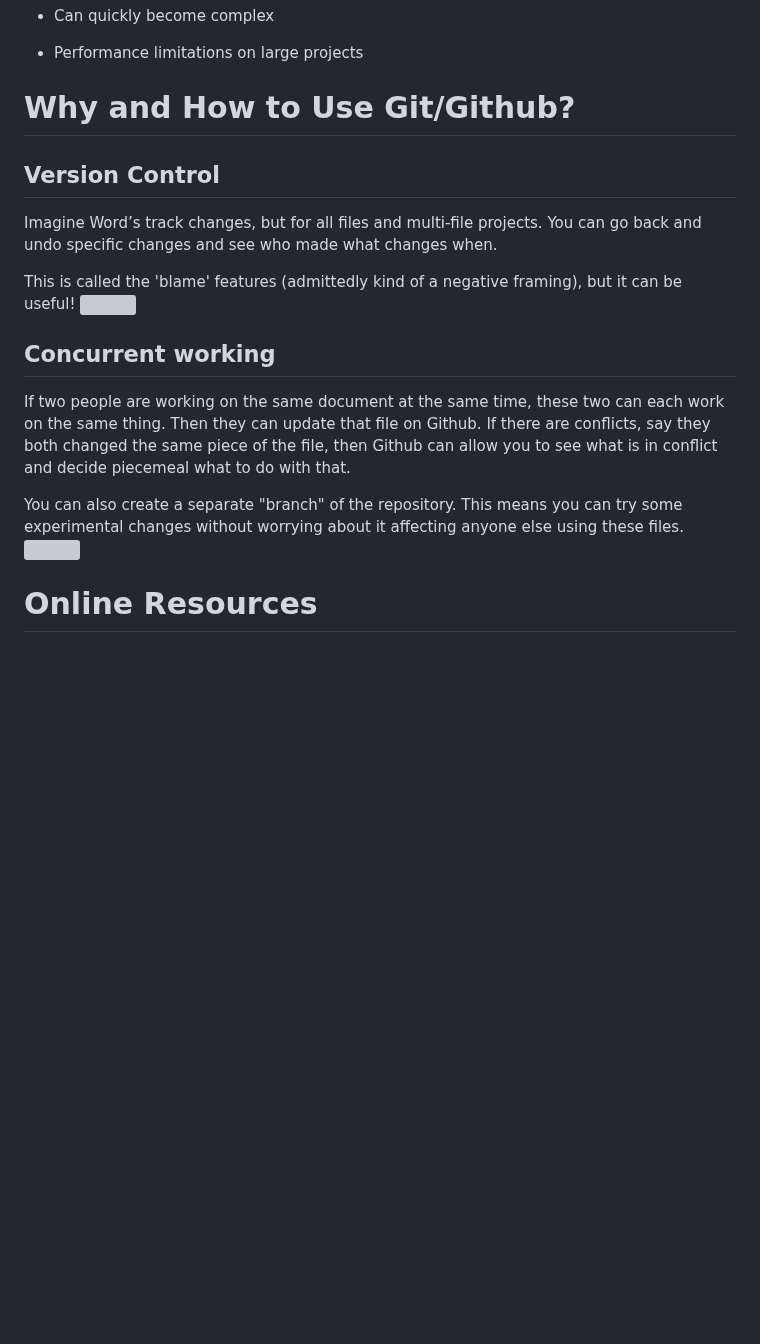
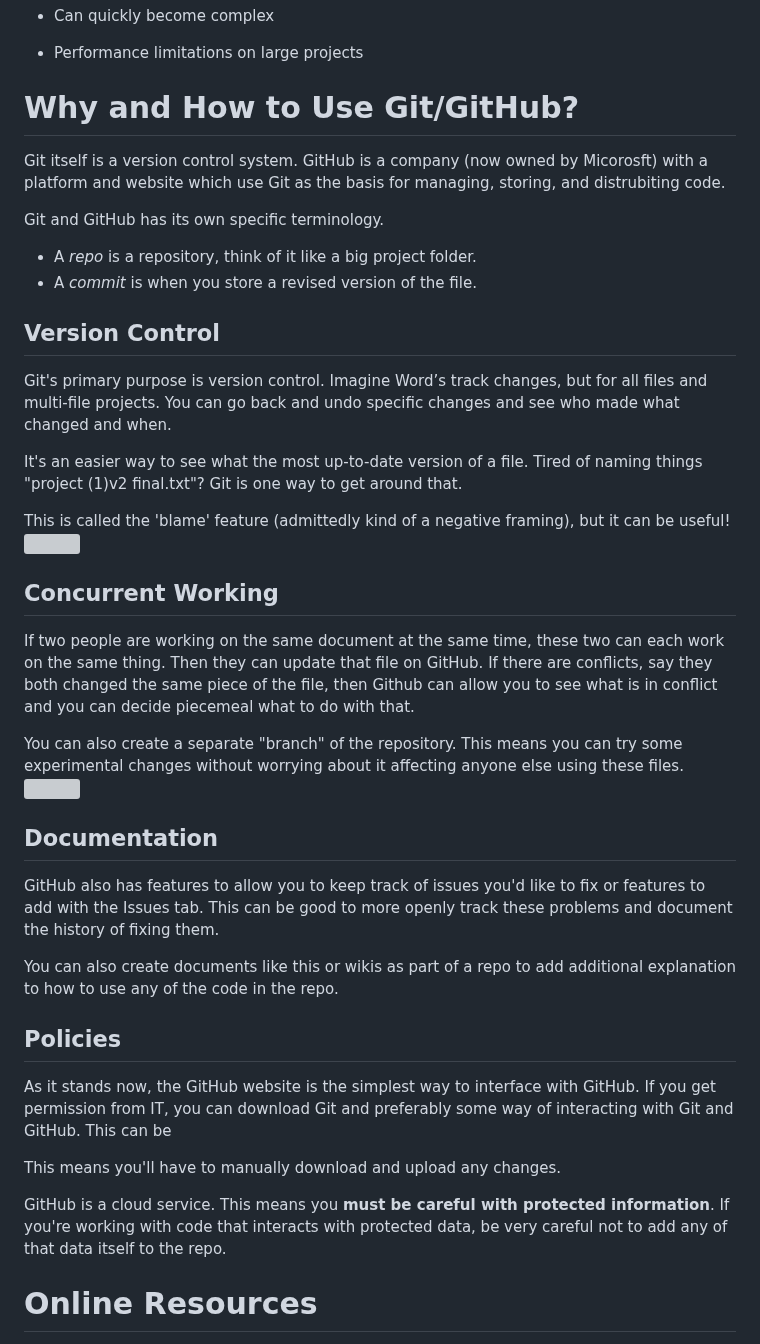
Before and after one commit to franklin-otis-dwd/demo_repo, a Markdown page: analytics-forum-r-github-presentation.md, the part around the change. Drawn GitHub-style; blank space fills up the shorter version; grey boxes are pictures that could not be loaded.

```diff
--- a/analytics-forum-r-github-presentation.md
+++ b/analytics-forum-r-github-presentation.md
@@ -300,27 +300,49 @@ can simply create an HTML file which anyone can open.
 
 - Performance limitations on large projects
 
-# Why and How to Use Git/Github?
+# Why and How to Use Git/GitHub?
+
+Git itself is a version control system. GitHub is a company (now owned by Micorosft) with a platform and website which use Git as the basis for managing, storing, and distrubiting code.
+
+Git and GitHub has its own specific terminology.
+
+- A _repo_ is a repository, think of it like a big project folder.
+- A _commit_ is when you store a revised version of the file.
 
 ## Version Control
 
-Imagine Word’s track changes, but for all files and multi-file projects.
-You can go back and undo specific changes and see who made what changes
-when.
+Git's primary purpose is version control. Imagine Word’s track changes, but for all files and multi-file projects.
+You can go back and undo specific changes and see who made what changed and when.
 
-This is called the 'blame' features (admittedly kind of a negative framing), but it can be useful!
+It's an easier way to see what the most up-to-date version of a file. Tired of naming things "project (1)v2 final.txt"? Git is one way to get around that.
+
+This is called the 'blame' feature (admittedly kind of a negative framing), but it can be useful!
 ![](analytics-forum-r-github-presentation_files/github-code-blame.png)<!-- -->
 
-## Concurrent working
+## Concurrent Working
 
 If two people are working on the same document at the same time, these
 two can each work on the same thing. Then they can update that file on
-Github. If there are conflicts, say they both changed the same piece of
-the file, then Github can allow you to see what is in conflict and
+GitHub. If there are conflicts, say they both changed the same piece of
+the file, then Github can allow you to see what is in conflict and you can
 decide piecemeal what to do with that.
 
 You can also create a separate "branch" of the repository. This means you can try some experimental changes without worrying about it affecting anyone else using these files.
 ![](analytics-forum-r-github-presentation_files/github-branch.png)<!-- -->
+
+## Documentation
+
+GitHub also has features to allow you to keep track of issues you'd like to fix or features to add with the Issues tab. This can be good to more openly track these problems and document the history of fixing them.
+
+You can also create documents like this or wikis as part of a repo to add additional explanation to how to use any of the code in the repo.
+
+## Policies
+
+As it stands now, the GitHub website is the simplest way to interface with GitHub. If you get permission from IT, you can download Git and preferably some way of interacting with Git and GitHub. This can be
+
+This means you'll have to manually download and upload any changes.
+
+GitHub is a cloud service. This means you **must be careful with protected information**. If you're working with code that interacts with protected data, be very careful not to add any of that data itself to the repo.
 
 # Online Resources
 
```
